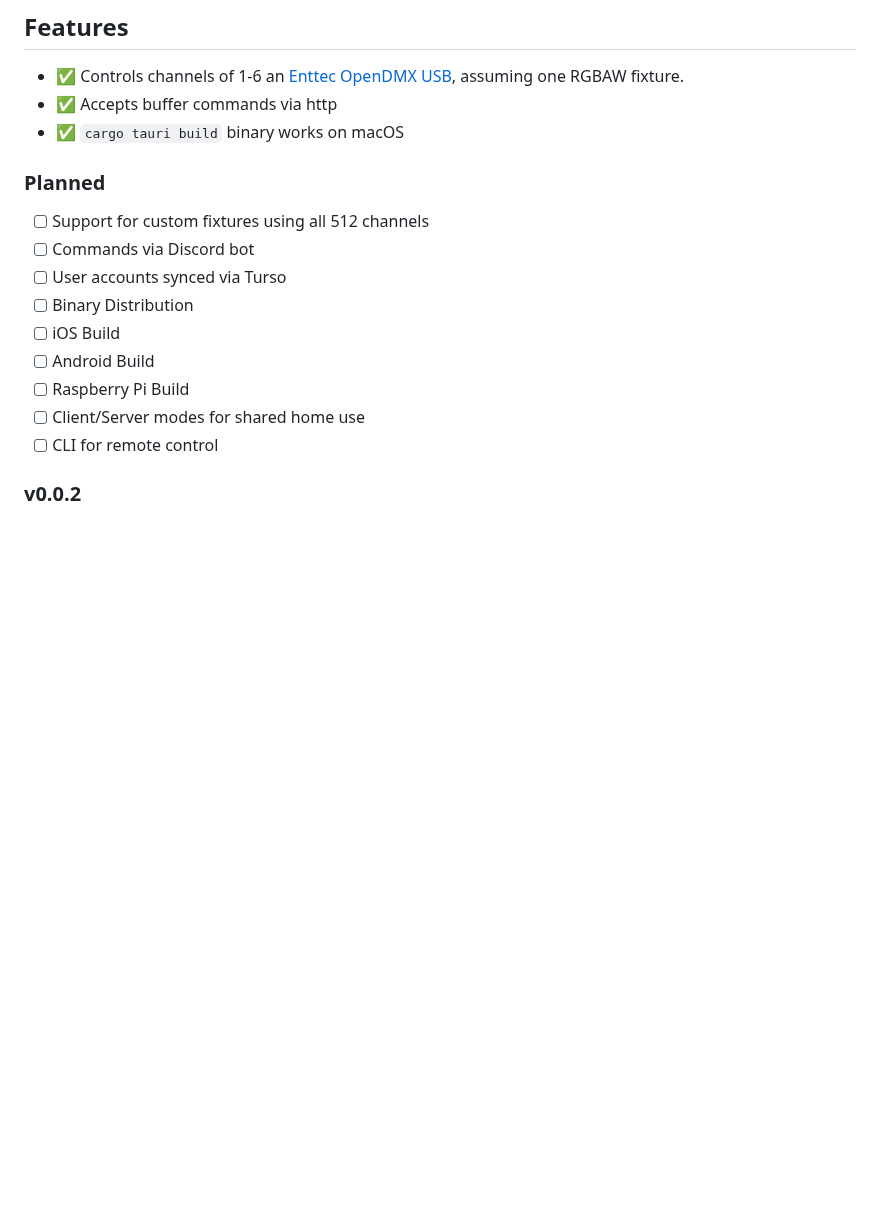
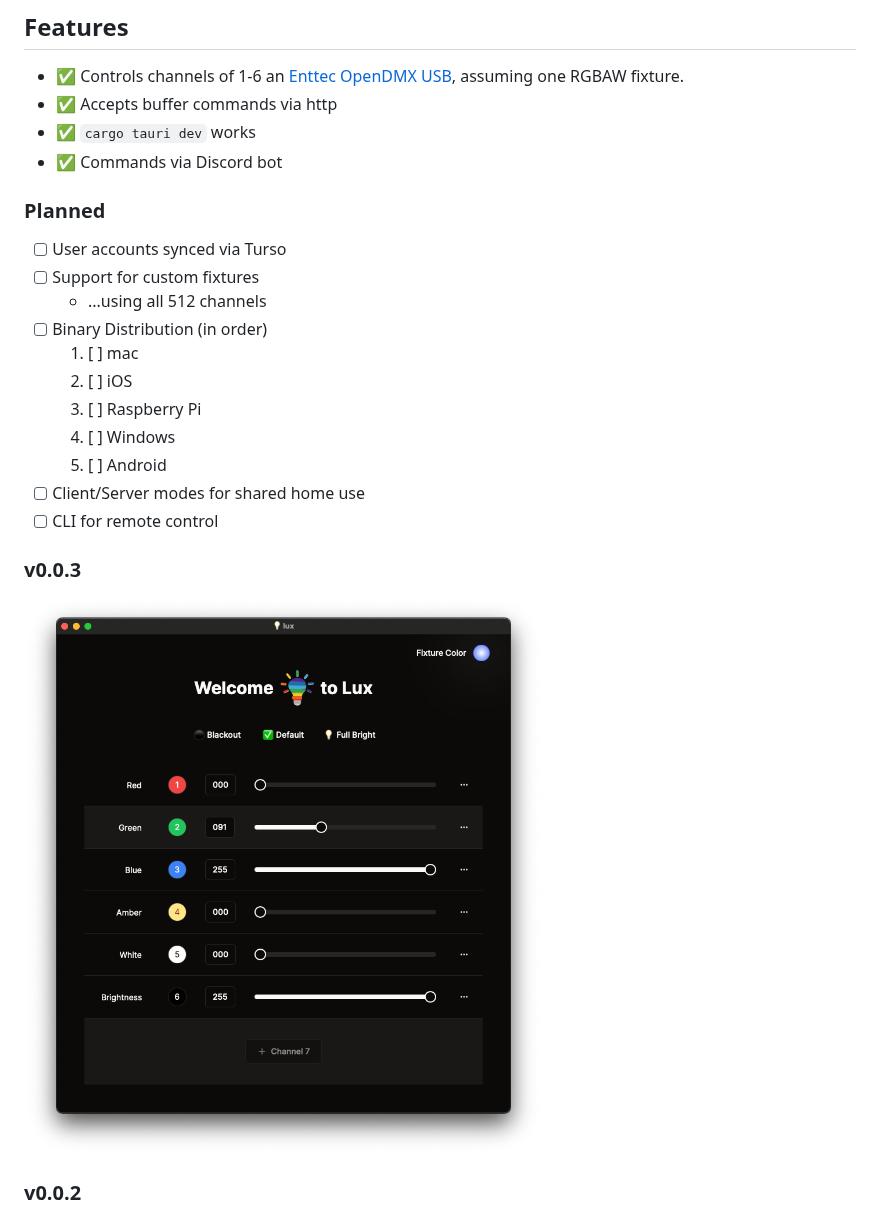
Before and after one commit to johncarmack1984/lux, a Markdown page: README.md, the part around the change. Rendered like a GitHub page; pictures changed too: .github/lux-window-v0.0.3.png (added); blank space fills up the shorter version.

Commit message:
Update README and package.json for v0.0.3 release

```diff
--- a/README.md
+++ b/README.md
@@ -8,19 +8,26 @@ cargo tauri dev
 
 - ✅ Controls channels of 1-6 an [Enttec OpenDMX USB](https://www.enttec.com/product/dmx-usb-interfaces/open-dmx-usb/), assuming one RGBAW fixture.
 - ✅ Accepts buffer commands via http
-- ✅ `cargo tauri build` binary works on macOS
+- ✅ `cargo tauri dev` works
+- ✅ Commands via Discord bot
 
 ### Planned
 
-- [ ] Support for custom fixtures using all 512 channels
-- [ ] Commands via Discord bot
 - [ ] User accounts synced via Turso
-- [ ] Binary Distribution
-- [ ] iOS Build
-- [ ] Android Build
-- [ ] Raspberry Pi Build
+- [ ] Support for custom fixtures
+  - ...using all 512 channels
+- [ ] Binary Distribution (in order)
+  1. [ ] mac
+  1. [ ] iOS
+  1. [ ] Raspberry Pi
+  1. [ ] Windows
+  1. [ ] Android
 - [ ] Client/Server modes for shared home use
 - [ ] CLI for remote control
+
+### v0.0.3
+
+![Tauri v0.0.3](.github/lux-window-v0.0.3.png?raw=true)
 
 ### v0.0.2
 
```
Also changed, not shown: 1 other file.
